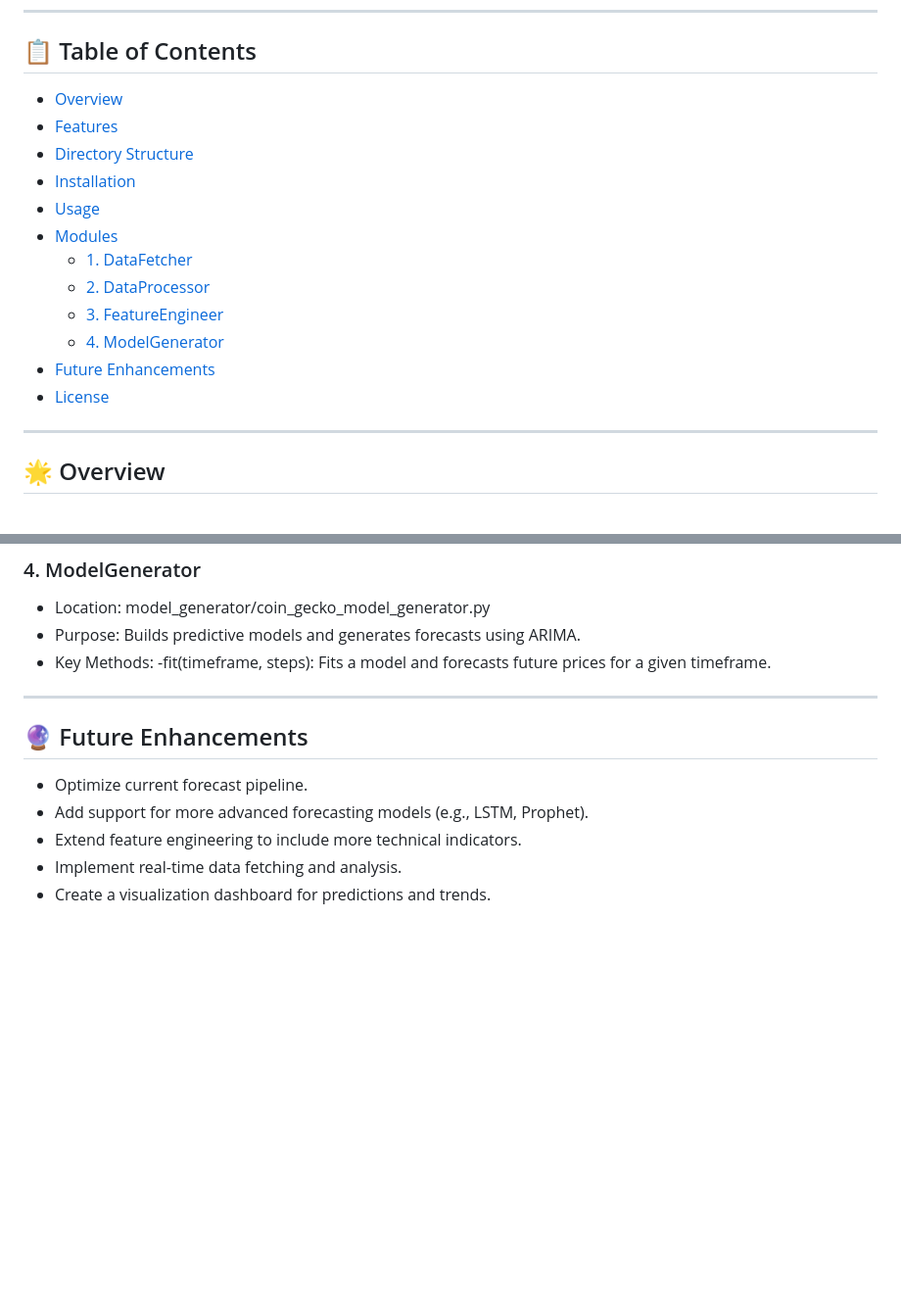
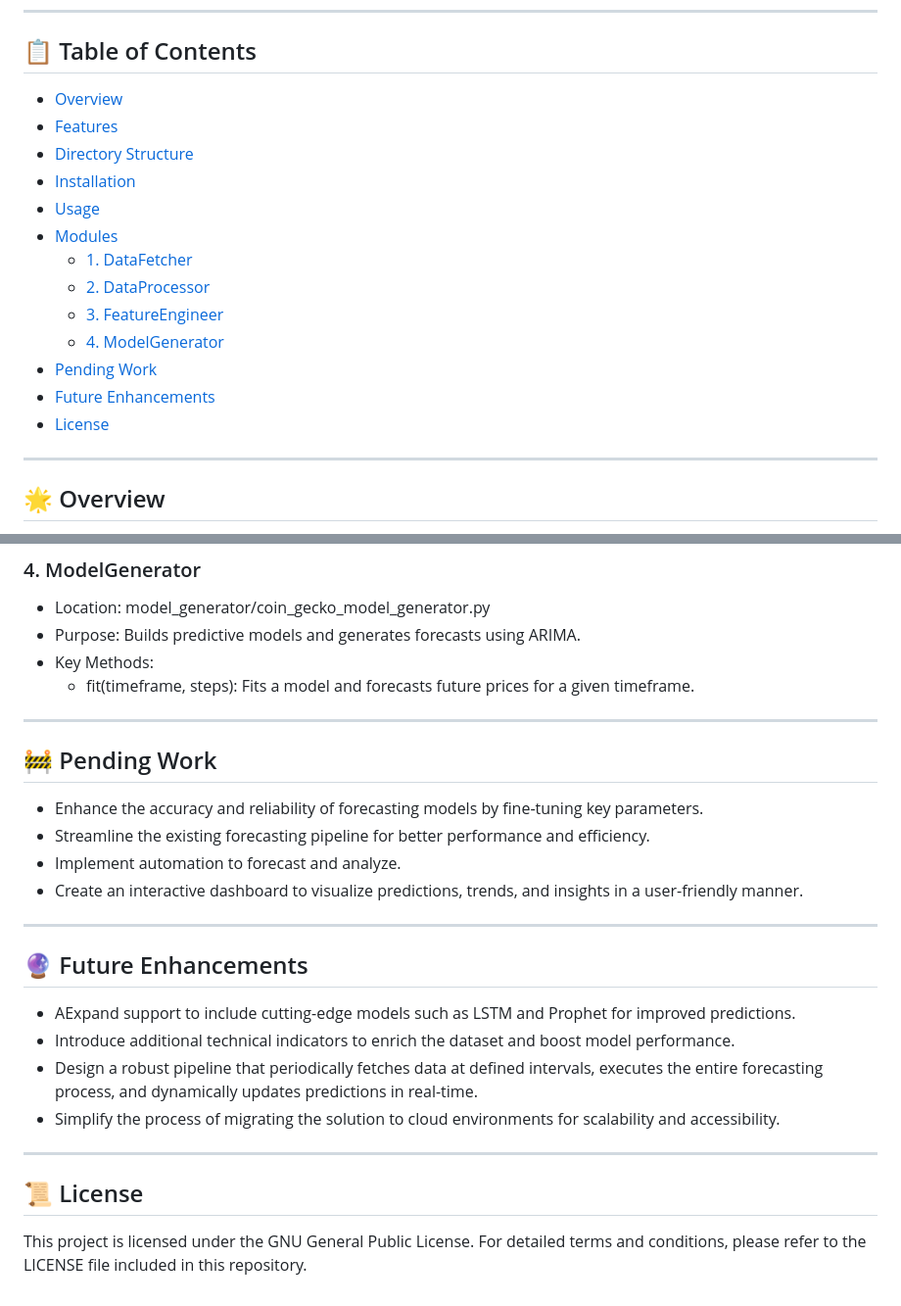
Before and after one commit to uzairmukadam/Trend-Sage, a Markdown page: README.md, 2 parts joined by grey strips. Shown at 98% size. GitHub-like rendering; blank space fills up the shorter version.

```diff
--- a/README.md
+++ b/README.md
@@ -15,8 +15,9 @@ This project is a comprehensive cryptocurrency data analysis and forecasting pip
   - [2. DataProcessor](#2-dataprocessor)
   - [3. FeatureEngineer](#3-featureengineer)
   - [4. ModelGenerator](#4-modelgenerator)
-- [Future Enhancements](#future-enhancements)
-- [License](#license)
+- [Pending Work](#🚧_pending_work)
+- [Future Enhancements](#🔮_future_enhancements)
+- [License](#📜_license)
 
 ---
 
@@ -118,14 +119,28 @@ crypto-forecast-pipeline/
 - Location: model_generator/coin_gecko_model_generator.py
 - Purpose: Builds predictive models and generates forecasts using ARIMA.
 - Key Methods:
-    -fit(timeframe, steps): Fits a model and forecasts future prices for a given timeframe.
+    - fit(timeframe, steps): Fits a model and forecasts future prices for a given timeframe.
+
+---
+
+## 🚧 Pending Work
+
+- Enhance the accuracy and reliability of forecasting models by fine-tuning key parameters.
+- Streamline the existing forecasting pipeline for better performance and efficiency.
+- Implement automation to forecast and analyze.
+- Create an interactive dashboard to visualize predictions, trends, and insights in a user-friendly manner.
 
 ---
 
 ## 🔮 Future Enhancements
 
-- Optimize current forecast pipeline.
-- Add support for more advanced forecasting models (e.g., LSTM, Prophet).
-- Extend feature engineering to include more technical indicators.
-- Implement real-time data fetching and analysis.
-- Create a visualization dashboard for predictions and trends.
+- AExpand support to include cutting-edge models such as LSTM and Prophet for improved predictions.
+- Introduce additional technical indicators to enrich the dataset and boost model performance.
+- Design a robust pipeline that periodically fetches data at defined intervals, executes the entire forecasting process, and dynamically updates predictions in real-time.
+- Simplify the process of migrating the solution to cloud environments for scalability and accessibility.
+
+---
+
+## 📜 License
+
+This project is licensed under the GNU General Public License. For detailed terms and conditions, please refer to the LICENSE file included in this repository.
```
Also changed, not shown: other parts of README.md (+6 -6 lines).
